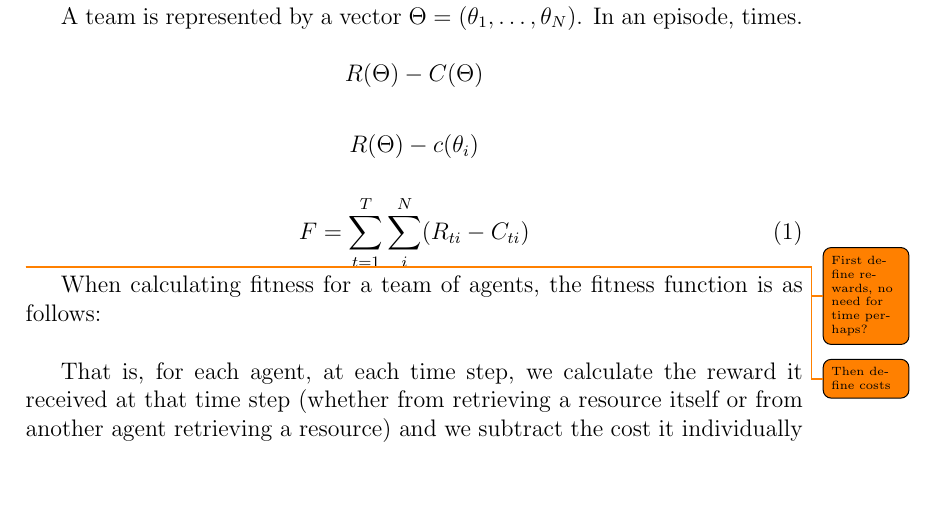
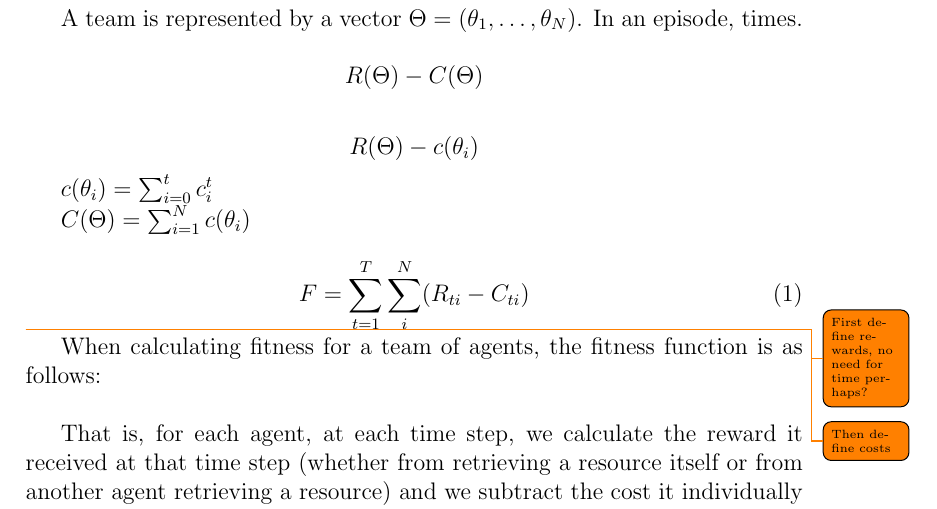
Before and after one commit to MostafaRizk/TS-Platform, a LaTeX document (doc/paper/task_allocation.tex): part of page 3 of 12 before the commit and part of page 3 of 13 after it, cut so that both start at the same text, the shorter picture padded with empty space. Compiled offline with pdfLaTeX.

Commit message:
changing notation a bit

```diff
--- a/doc/paper/task_allocation.tex
+++ b/doc/paper/task_allocation.tex
@@ -104,7 +104,9 @@ $$R(\Theta) - C(\Theta)$$
 $$R(\Theta) - c(\theta_i)$$
 
 
+$c(\theta_i) = \sum_{i=0}^{t} c^{t}_{i}$
 
+$C(\Theta) = \sum_{i=1}^{N} c(\theta_i) $
 
 \begin{equation}
   F = \sum_{t=1}^{T} \sum_{i}^{N} (R_{ti} - C_{ti})
```
